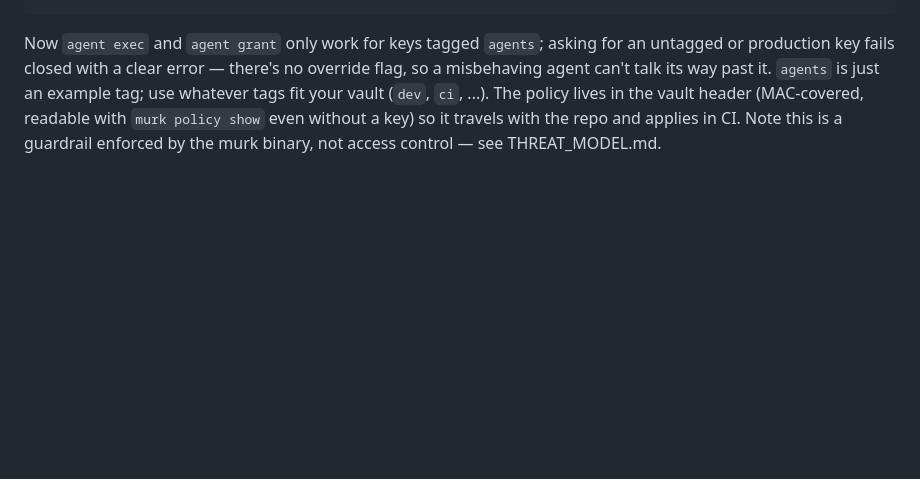
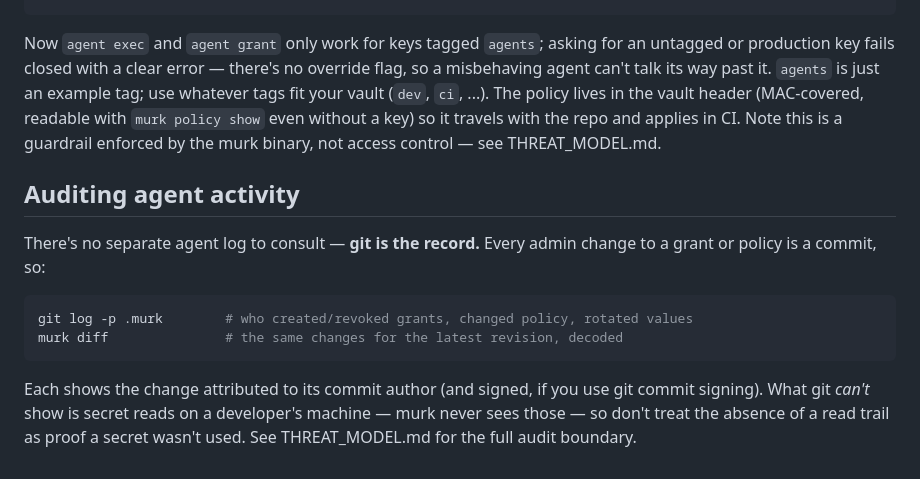
Before and after one commit to iicky/murk, a Markdown page: docs/ai-agents.md, the part around the change. GitHub-like rendering; blank space fills up the shorter version.

````diff
--- a/docs/ai-agents.md
+++ b/docs/ai-agents.md
@@ -76,3 +76,14 @@ murk policy set --allow-tag agents              # default-deny everything else
 ```
 
 Now `agent exec` and `agent grant` only work for keys tagged `agents`; asking for an untagged or production key fails closed with a clear error — there's no override flag, so a misbehaving agent can't talk its way past it. `agents` is just an example tag; use whatever tags fit your vault (`dev`, `ci`, ...). The policy lives in the vault header (MAC-covered, readable with `murk policy show` even without a key) so it travels with the repo and applies in CI. Note this is a guardrail enforced by the murk binary, not access control — see THREAT_MODEL.md.
+
+## Auditing agent activity
+
+There's no separate agent log to consult — **git is the record.** Every admin change to a grant or policy is a commit, so:
+
+```bash
+git log -p .murk        # who created/revoked grants, changed policy, rotated values
+murk diff               # the same changes for the latest revision, decoded
+```
+
+Each shows the change attributed to its commit author (and signed, if you use git commit signing). What git *can't* show is secret reads on a developer's machine — murk never sees those — so don't treat the absence of a read trail as proof a secret wasn't used. See THREAT_MODEL.md for the full audit boundary.
````
Also changed, not shown: THREAT_MODEL.md (+2 -0 lines).
